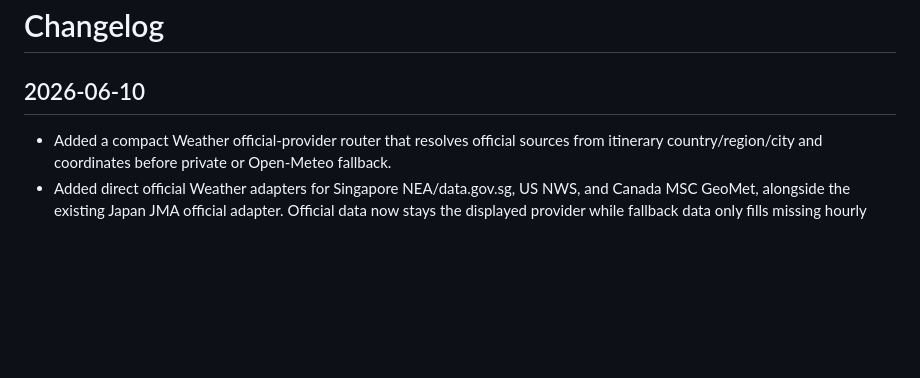
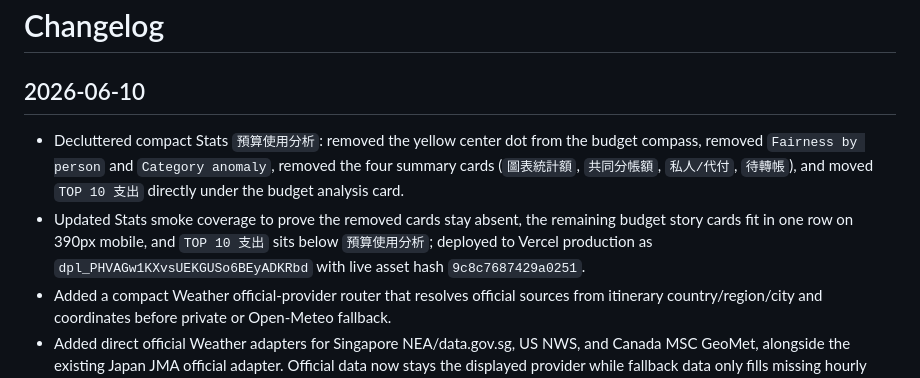
Before and after one commit to jd92-beep/travel-expense, a Markdown page: CHANGELOG.md, the part around the change. Drawn GitHub-style; blank space fills up the shorter version.

```diff
--- a/CHANGELOG.md
+++ b/CHANGELOG.md
@@ -2,6 +2,8 @@
 
 ## 2026-06-10
 
+- Decluttered compact Stats `預算使用分析`: removed the yellow center dot from the budget compass, removed `Fairness by person` and `Category anomaly`, removed the four summary cards (`圖表統計額`, `共同分帳額`, `私人/代付`, `待轉帳`), and moved `TOP 10 支出` directly under the budget analysis card.
+- Updated Stats smoke coverage to prove the removed cards stay absent, the remaining budget story cards fit in one row on 390px mobile, and `TOP 10 支出` sits below `預算使用分析`; deployed to Vercel production as `dpl_PHVAGw1KXvsUEKGUSo6BEyADKRbd` with live asset hash `9c8c7687429a0251`.
 - Added a compact Weather official-provider router that resolves official sources from itinerary country/region/city and coordinates before private or Open-Meteo fallback.
 - Added direct official Weather adapters for Singapore NEA/data.gov.sg, US NWS, and Canada MSC GeoMet, alongside the existing Japan JMA official adapter. Official data now stays the displayed provider while fallback data only fills missing hourly fields.
 - Added Weather smoke coverage for US NWS, Singapore NEA, and Canada MSC provider selection, plus country-first routing so Canada is not misclassified as US and Korea/Jeju is not misclassified as Japan by coordinate bounds.
```
Also changed, not shown: HANDOVER.md (+4 -2 lines).
